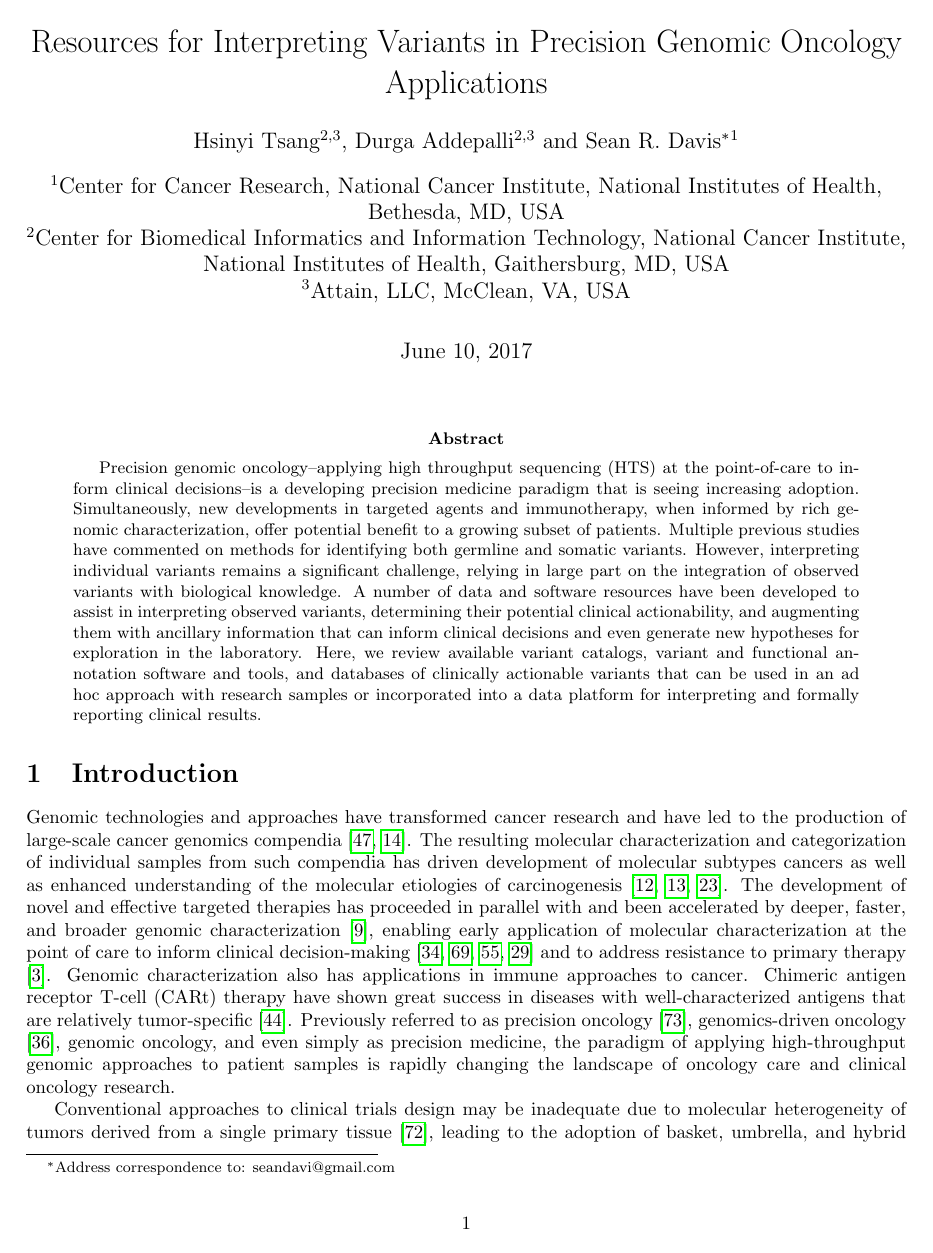
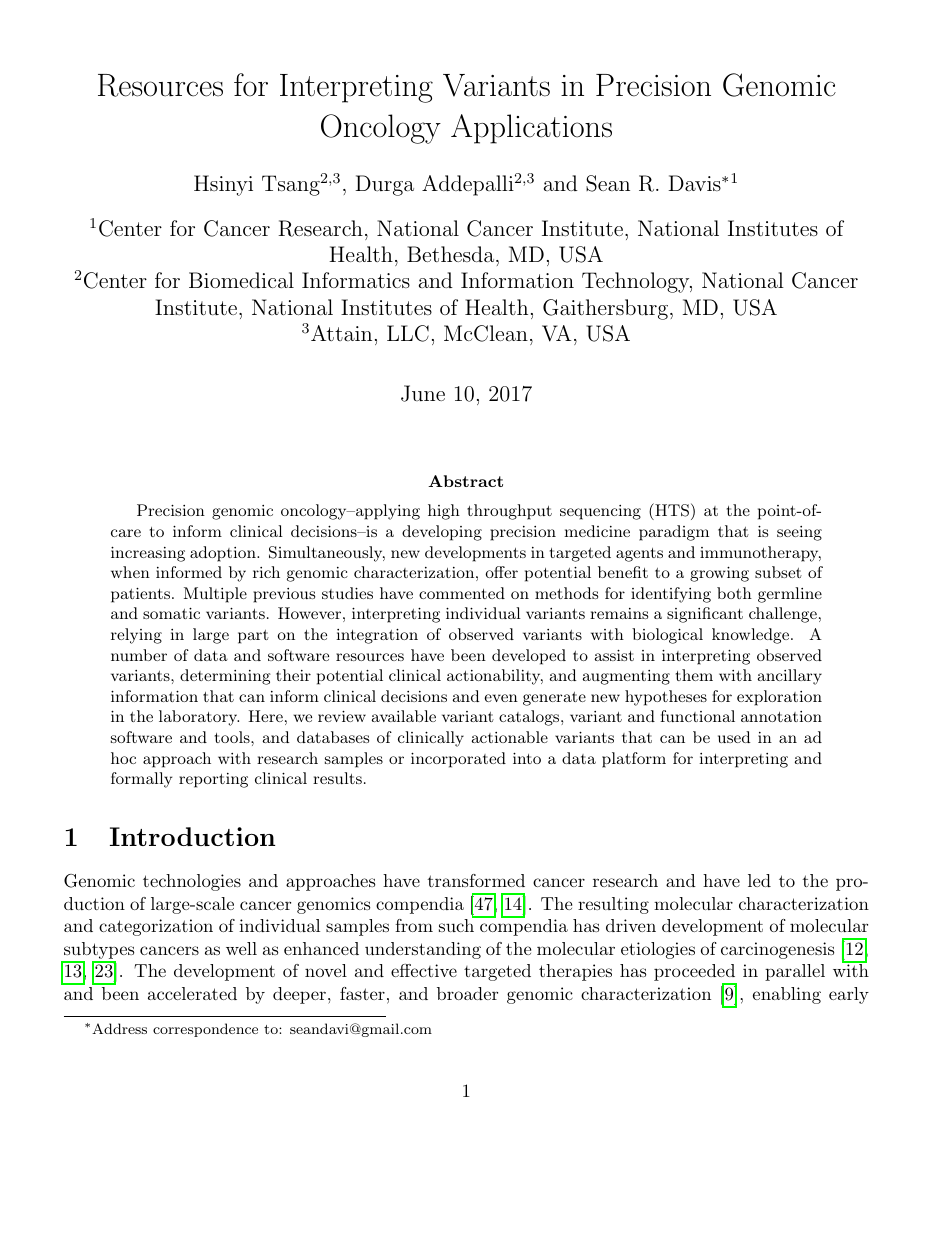
Before and after one commit to seandavi/frontiers_precision_oncology_variant_resources_overleaf, a LaTeX paper (VariantResourcesForPrecisionOncology.tex): page 1 of 14 before the commit and page 1 of 17 after it. Compiled offline with pdfLaTeX.

Commit message:
Update on Overleaf.

```diff
--- a/VariantResourcesForPrecisionOncology.tex
+++ b/VariantResourcesForPrecisionOncology.tex
@@ -1,6 +1,6 @@
-\documentclass{article}
+\documentclass[10pt,letterpaper]{article}
 
-\usepackage[letterpaper, margin=1in]{geometry}
+\usepackage{geometry}
 \usepackage{tabularx}
 \usepackage{fancyhdr}
 \usepackage[textsize=tiny]{todonotes}
```
